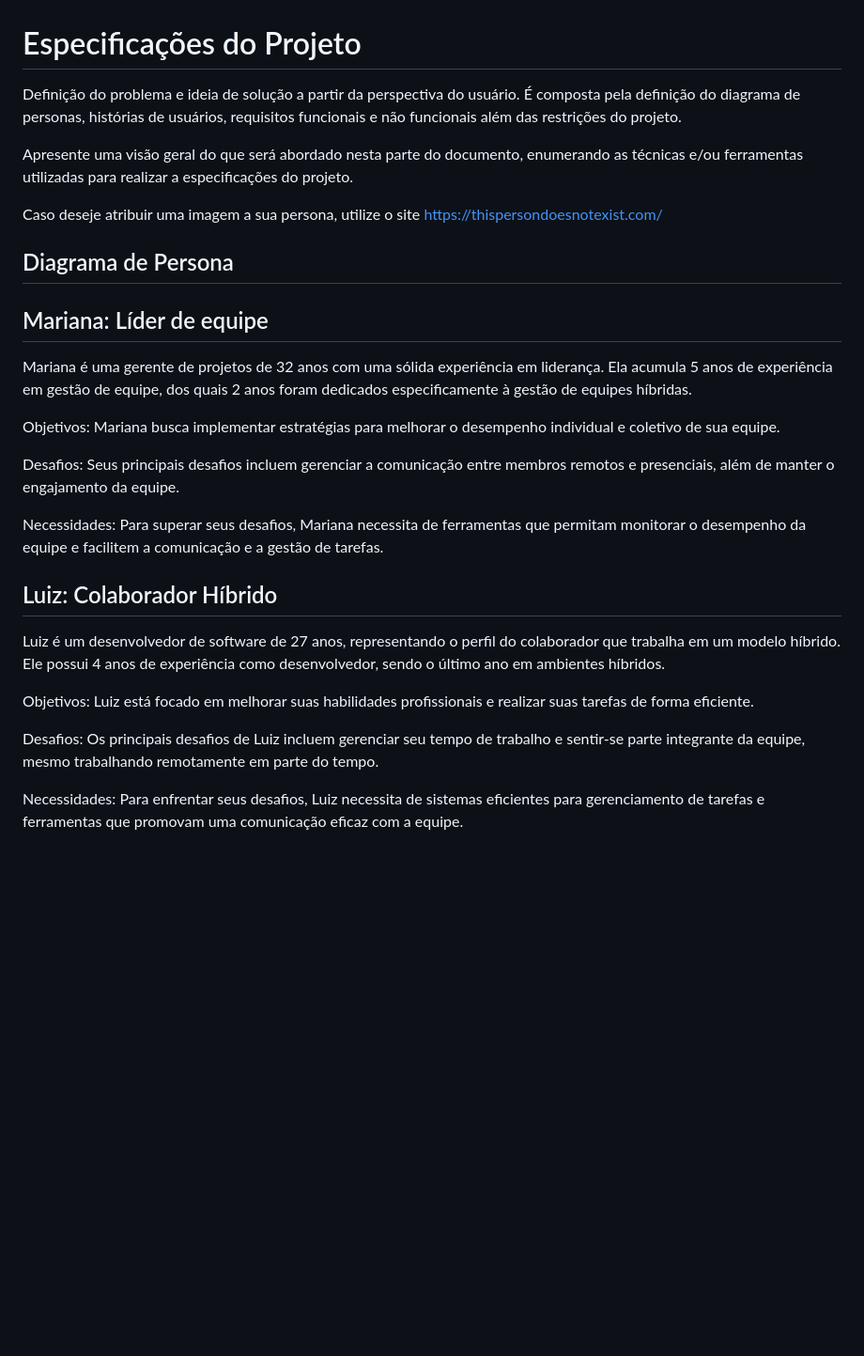
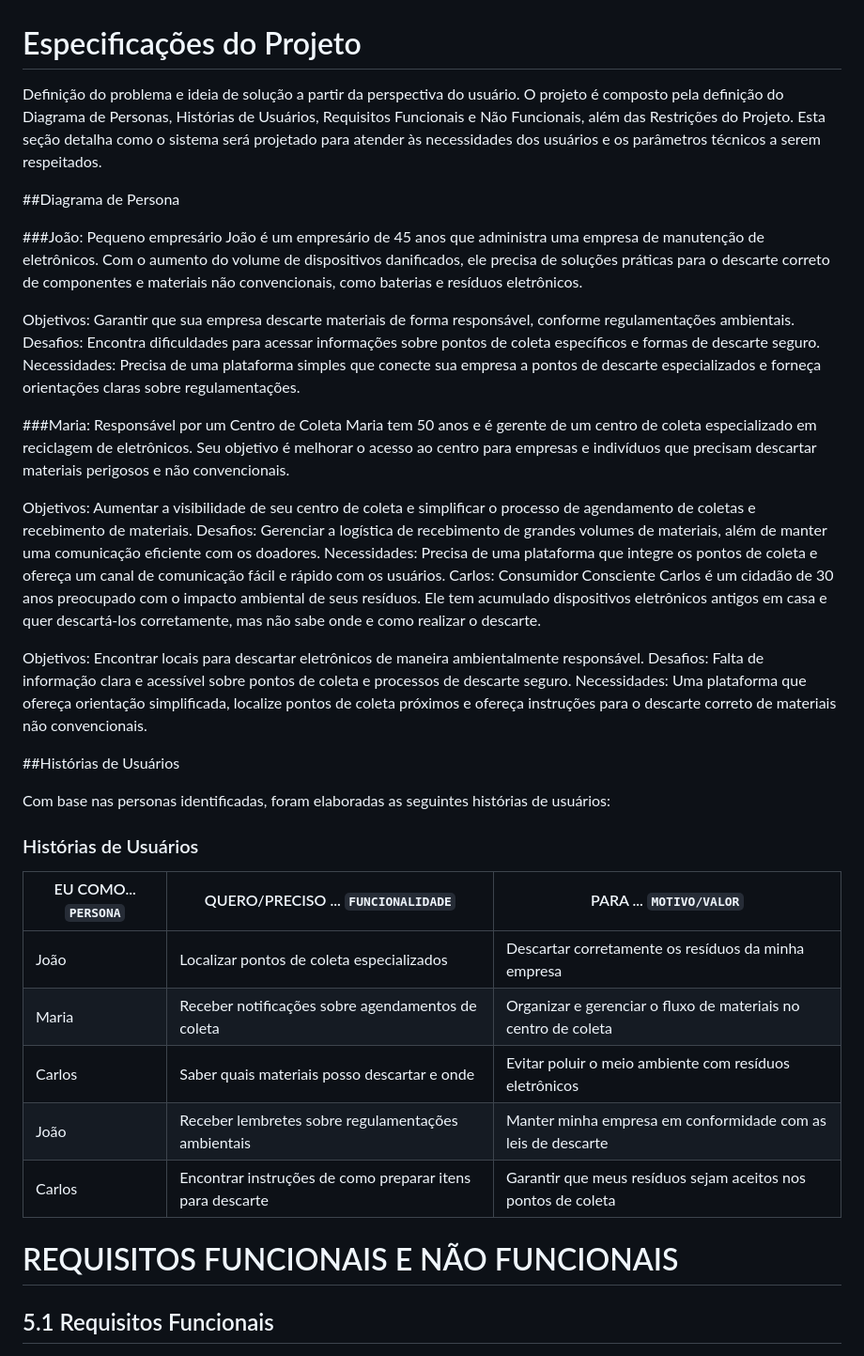
Before and after one commit to ICEI-PUC-Minas-PMV-SI/pmv-si-2024-2-pe1-t3-pmv-si-2024-2-pe1-t3-WebApplicationProject-Template, a Markdown page: docs/especification.md, the part around the change printed below. Shown: that part at 94% size. Rendered like a GitHub page; blank space fills up the shorter version.

```diff
--- a/docs/especification.md
+++ b/docs/especification.md
@@ -1,36 +1,45 @@
 # Especificações do Projeto
 
-Definição do problema e ideia de solução a partir da perspectiva do usuário. É composta pela definição do  diagrama de personas, histórias de usuários, requisitos funcionais e não funcionais além das restrições do projeto.
+Definição do problema e ideia de solução a partir da perspectiva do usuário. O projeto é composto pela definição do Diagrama de Personas, Histórias de Usuários, Requisitos Funcionais e Não Funcionais, além das Restrições do Projeto. Esta seção detalha como o sistema será projetado para atender às necessidades dos usuários e os parâmetros técnicos a serem respeitados.
 
-Apresente uma visão geral do que será abordado nesta parte do documento, enumerando as técnicas e/ou ferramentas utilizadas para realizar a especificações do projeto.
+##Diagrama de Persona
 
-Caso deseje atribuir uma imagem a sua persona, utilize o site https://thispersondoesnotexist.com/
+###João: Pequeno empresário
+João é um empresário de 45 anos que administra uma empresa de manutenção de eletrônicos. Com o aumento do volume de dispositivos danificados, ele precisa de soluções práticas para o descarte correto de componentes e materiais não convencionais, como baterias e resíduos eletrônicos.
 
-## Diagrama de Persona
+Objetivos: Garantir que sua empresa descarte materiais de forma responsável, conforme regulamentações ambientais.
+Desafios: Encontra dificuldades para acessar informações sobre pontos de coleta específicos e formas de descarte seguro.
+Necessidades: Precisa de uma plataforma simples que conecte sua empresa a pontos de descarte especializados e forneça orientações claras sobre regulamentações.
 
-## Mariana: Líder de equipe
+###Maria: Responsável por um Centro de Coleta
+Maria tem 50 anos e é gerente de um centro de coleta especializado em reciclagem de eletrônicos. Seu objetivo é melhorar o acesso ao centro para empresas e indivíduos que precisam descartar materiais perigosos e não convencionais.
 
-Mariana é uma gerente de projetos de 32 anos com uma sólida experiência em liderança. Ela acumula 5 anos de experiência em gestão de equipe, dos quais 2 anos foram dedicados especificamente à gestão de equipes híbridas.
+Objetivos: Aumentar a visibilidade de seu centro de coleta e simplificar o processo de agendamento de coletas e recebimento de materiais.
+Desafios: Gerenciar a logística de recebimento de grandes volumes de materiais, além de manter uma comunicação eficiente com os doadores.
+Necessidades: Precisa de uma plataforma que integre os pontos de coleta e ofereça um canal de comunicação fácil e rápido com os usuários.
+Carlos: Consumidor Consciente
+Carlos é um cidadão de 30 anos preocupado com o impacto ambiental de seus resíduos. Ele tem acumulado dispositivos eletrônicos antigos em casa e quer descartá-los corretamente, mas não sabe onde e como realizar o descarte.
 
-Objetivos:
-Mariana busca implementar estratégias para melhorar o desempenho individual e coletivo de sua equipe.
+Objetivos: Encontrar locais para descartar eletrônicos de maneira ambientalmente responsável.
+Desafios: Falta de informação clara e acessível sobre pontos de coleta e processos de descarte seguro.
+Necessidades: Uma plataforma que ofereça orientação simplificada, localize pontos de coleta próximos e ofereça instruções para o descarte correto de materiais não convencionais.
 
-Desafios:
-Seus principais desafios incluem gerenciar a comunicação entre membros remotos e presenciais, além de manter o engajamento da equipe.
+##Histórias de Usuários
 
-Necessidades:
-Para superar seus desafios, Mariana necessita de ferramentas que permitam monitorar o desempenho da equipe e facilitem a comunicação e a gestão de tarefas.
+Com base nas personas identificadas, foram elaboradas as seguintes histórias de usuários:
 
-## Luiz: Colaborador Híbrido
+### Histórias de Usuários
 
-Luiz é um desenvolvedor de software de 27 anos, representando o perfil do colaborador que trabalha em um modelo híbrido. Ele possui 4 anos de experiência como desenvolvedor, sendo o último ano em ambientes híbridos.
+| EU COMO... `PERSONA` | QUERO/PRECISO ... `FUNCIONALIDADE` | PARA ... `MOTIVO/VALOR`                 |
+|----------------------|------------------------------------|----------------------------------------|
+| João                 | Localizar pontos de coleta especializados | Descartar corretamente os resíduos da minha empresa |
+| Maria                | Receber notificações sobre agendamentos de coleta | Organizar e gerenciar o fluxo de materiais no centro de coleta |
+| Carlos               | Saber quais materiais posso descartar e onde | Evitar poluir o meio ambiente com resíduos eletrônicos |
+| João                 | Receber lembretes sobre regulamentações ambientais | Manter minha empresa em conformidade com as leis de descarte |
+| Carlos               | Encontrar instruções de como preparar itens para descarte | Garantir que meus resíduos sejam aceitos nos pontos de coleta |
 
-Objetivos:
-Luiz está focado em melhorar suas habilidades profissionais e realizar suas tarefas de forma eficiente.
 
-Desafios:
-Os principais desafios de Luiz incluem gerenciar seu tempo de trabalho e sentir-se parte integrante da equipe, mesmo trabalhando remotamente em parte do tempo.
+# REQUISITOS FUNCIONAIS E NÃO FUNCIONAIS
 
-Necessidades:
-Para enfrentar seus desafios, Luiz necessita de sistemas eficientes para gerenciamento de tarefas e ferramentas que promovam uma comunicação eficaz com a equipe.
+## 5.1 Requisitos Funcionais
 
```
Also changed, not shown: other parts of docs/especification.md (+25 -76 lines).
